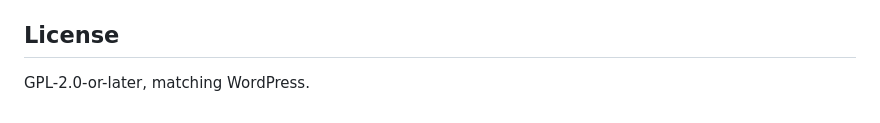
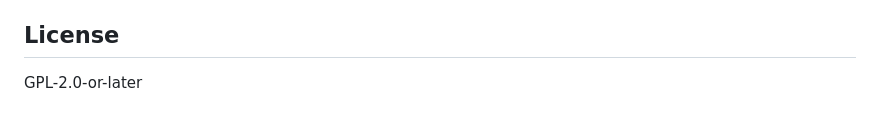
Before and after one commit to teamchrisfromthelc/wp-preset, a Markdown page: README.md, the part around the change. Rendered like a GitHub page.

```diff
--- a/README.md
+++ b/README.md
@@ -211,4 +211,4 @@ back to the agent. Not using Claude Code? Delete `.claude/`.
 
 ## License
 
-GPL-2.0-or-later, matching WordPress.
+GPL-2.0-or-later
```
